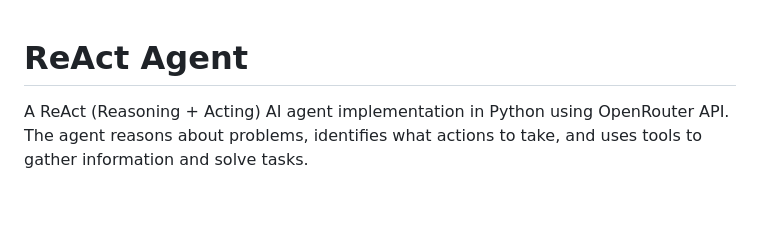
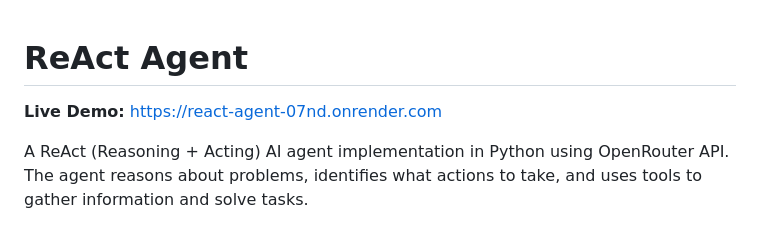
Before and after one commit to Prabinr2004/CSCI-408_Project-1, a Markdown page: README.md, the part around the change. Drawn GitHub-style; blank space fills up the shorter version.

Commit message:
Add Render deployment URL

```diff
--- a/README.md
+++ b/README.md
@@ -1,4 +1,6 @@
 # ReAct Agent
+
+**Live Demo:** https://react-agent-07nd.onrender.com
 
 A ReAct (Reasoning + Acting) AI agent implementation in Python using OpenRouter API. The agent reasons about problems, identifies what actions to take, and uses tools to gather information and solve tasks.
 
```
